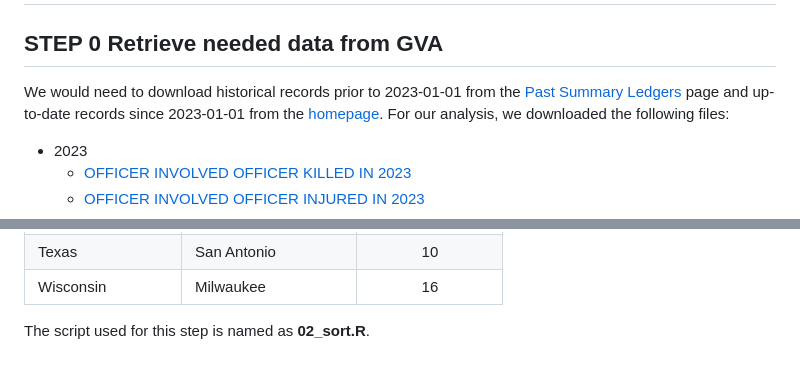
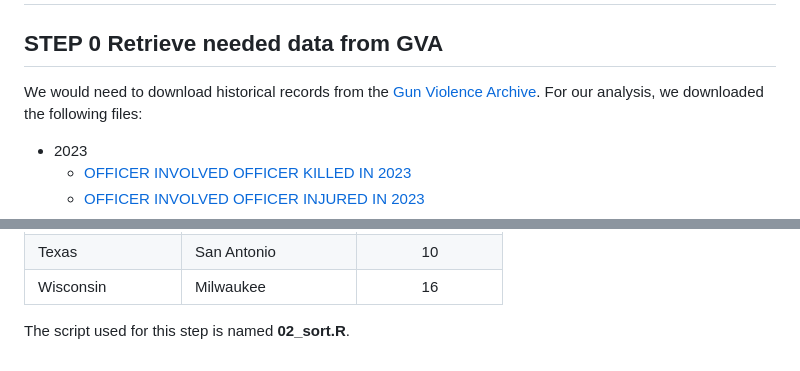
Before and after one commit to Cal-Fang/PoliceTransport, a Markdown page: README.md, 2 parts joined by grey strips. Drawn GitHub-style.

```diff
--- a/README.md
+++ b/README.md
@@ -1,7 +1,7 @@
 # homeboydropoff
 
 ## STEP 0 Retrieve needed data from GVA
-We would need to download historical records prior to 2023-01-01 from the [Past Summary Ledgers](https://www.gunviolencearchive.org/past-tolls) page and up-to-date records since 2023-01-01 from the [homepage](https://www.gunviolencearchive.org/). For our analysis, we downloaded the following files:
+We would need to download historical records from the [Gun Violence Archive](https://www.gunviolencearchive.org/). For our analysis, we downloaded the following files:
 - 2023
   - [OFFICER INVOLVED OFFICER KILLED IN 2023](https://www.gunviolencearchive.org/reports/officer-killed?year=2023)
   - [OFFICER INVOLVED OFFICER INJURED IN 2023](https://www.gunviolencearchive.org/reports/officer-shot?year=2023)
@@ -132,4 +132,4 @@ This process gave me the records that need me to manually collect the transport
 |Texas               | San Antonio         |        10        |
 |Wisconsin           | Milwaukee           |        16        |
 
-The script used for this step is named as **02_sort.R**.
+The script used for this step is named **02_sort.R**.
```
Also changed, not shown: other parts of README.md (+11 -11 lines).
